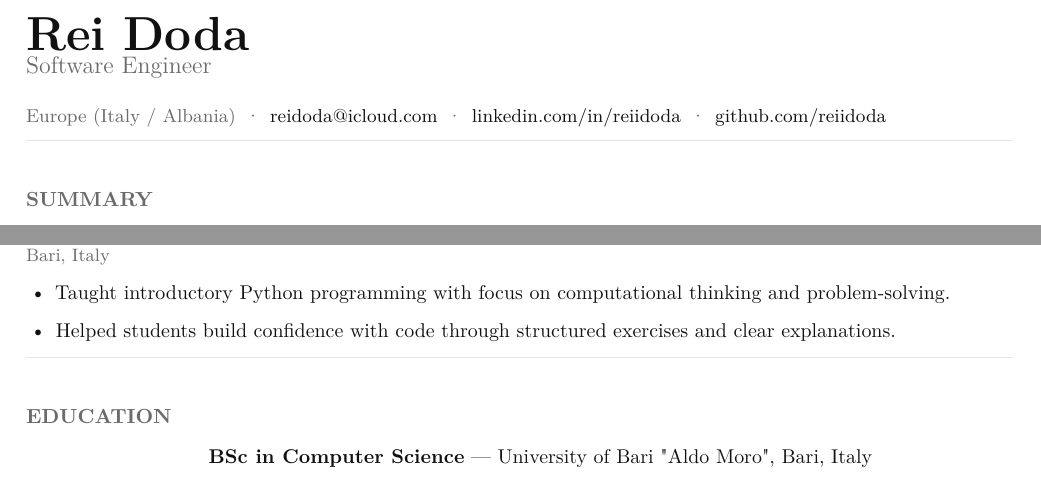
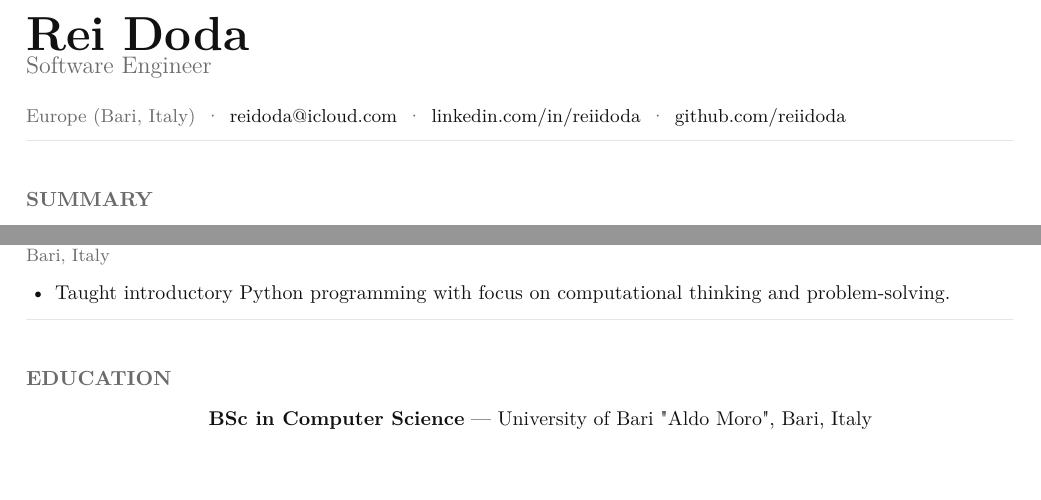
Before and after one commit to reiidoda/resume, a LaTeX CV (cv/rei_doda_cv.tex): two parts of pages 1 and 2 of 2, joined at a grey line, cut so that both start at the same text. Compiled offline with pdfLaTeX.

Commit message:
CV update 14/01

```diff
--- a/cv/rei_doda_cv.tex
+++ b/cv/rei_doda_cv.tex
@@ -101,7 +101,7 @@
 {\fontsize{12pt}{15pt}\selectfont\color{muted}Software Engineer}
 
 \vspace{8pt}
-\meta{Europe (Italy / Albania) \,·\,
+\meta{Europe (Bari, Italy) \,·\,
 \href{mailto:reidoda@icloud.com}{reidoda@icloud.com} \,·\,
 \href{https://www.linkedin.com/in/rei-doda}{linkedin.com/in/reiidoda} \,·\,
 \href{https://github.com/reiidoda}{github.com/reiidoda}}
@@ -165,7 +165,6 @@ Python, Java, TypeScript, C, C++, SQL, Spring Boot, Django, FastAPI, Angular, No
 \roleline{Fondazione Giovanni Paolo II ETS — Student Teacher}{Nov 2021 – May 2024}{Bari, Italy}
 \begin{itemize}
   \item Taught introductory Python programming with focus on computational thinking and problem-solving.
-  \item Helped students build confidence with code through structured exercises and clear explanations.
 \end{itemize}
 
 \hairline
```
